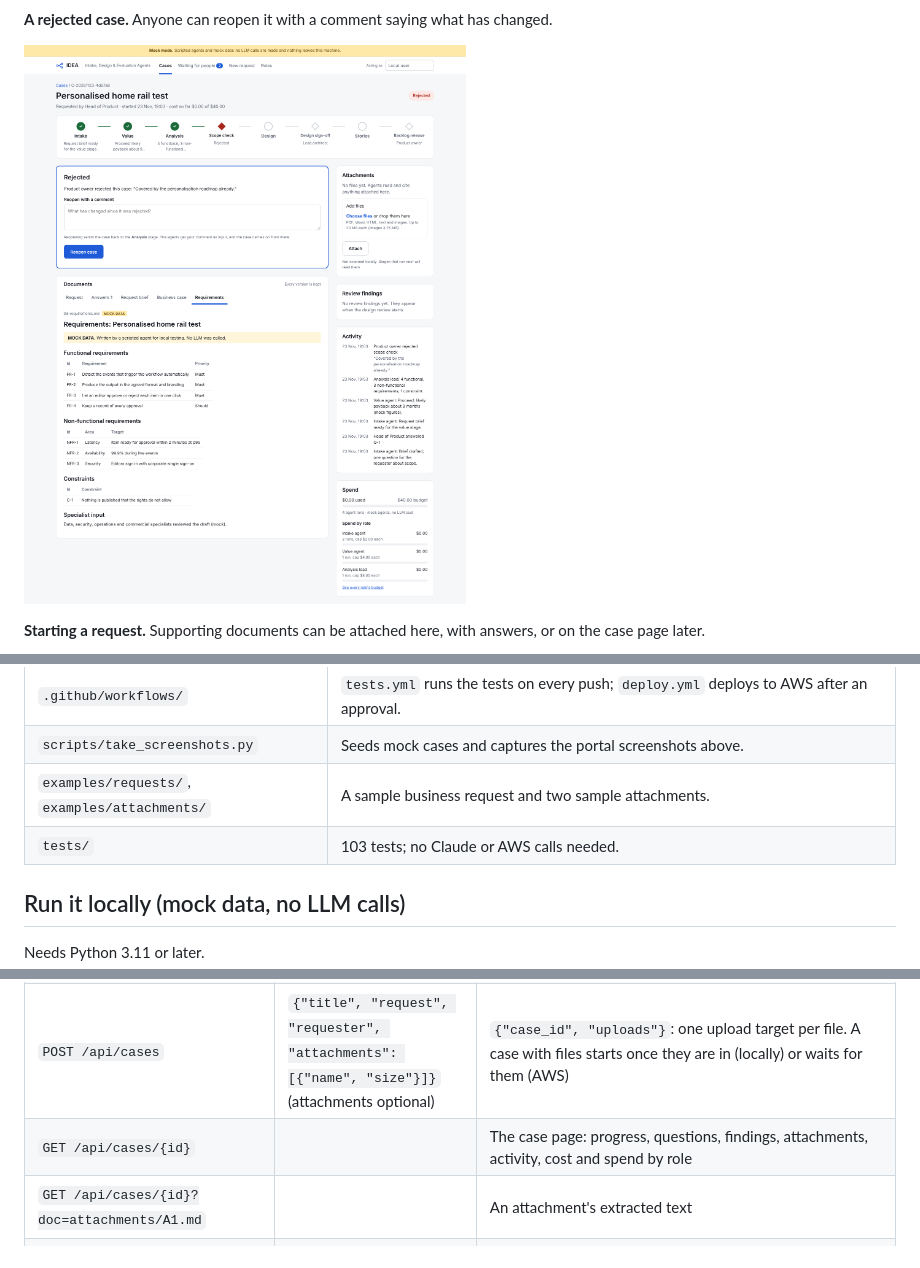
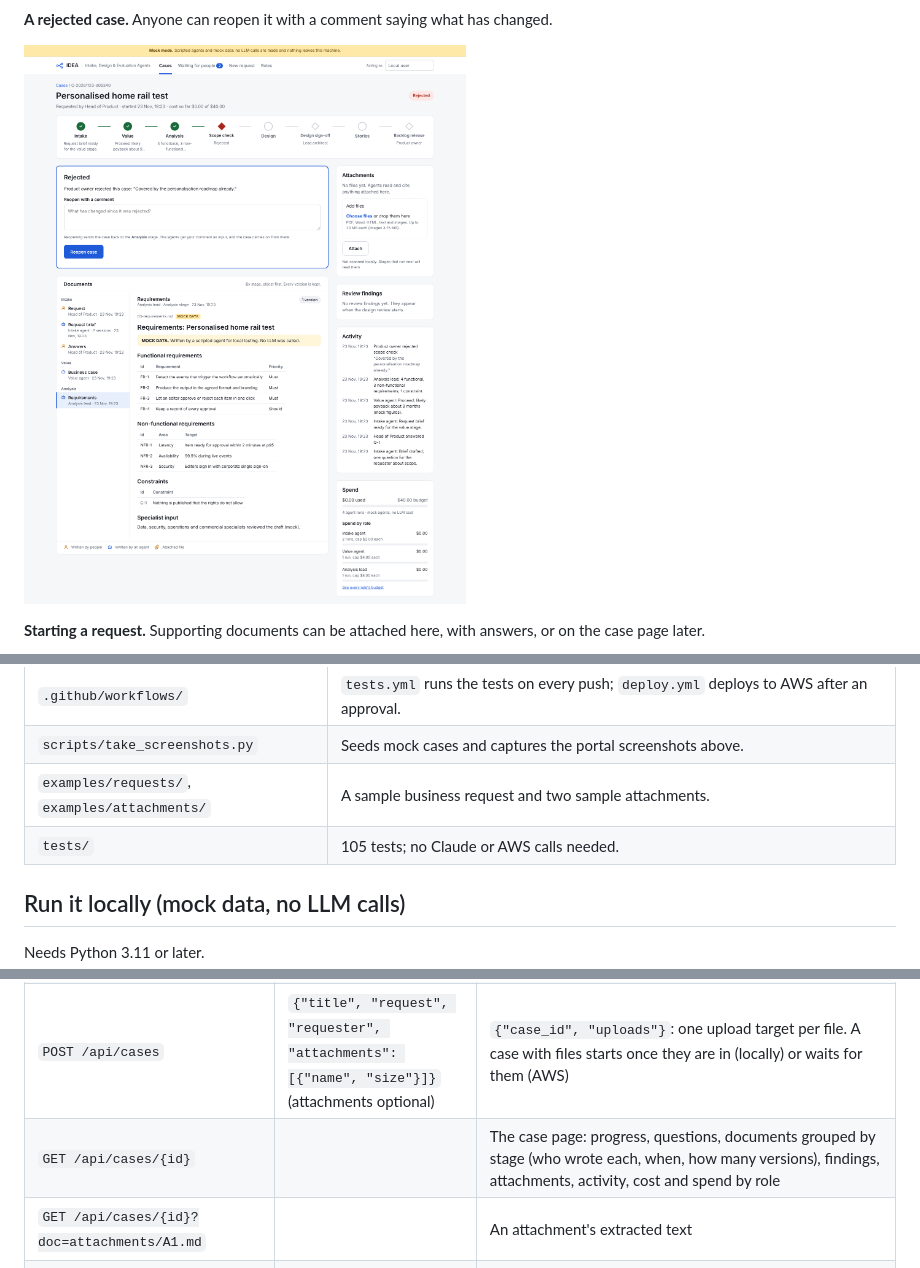
Before and after one commit to garghe/idea-agents, a Markdown page: README.md, 3 parts joined by grey strips. Rendered like a GitHub page; pictures changed too: docs/screenshots/case-rejected.png.

```diff
--- a/README.md
+++ b/README.md
@@ -106,7 +108,7 @@ review rounds and retries. Read-only: limits are changed in the catalogue and de
 | `.github/workflows/` | `tests.yml` runs the tests on every push; `deploy.yml` deploys to AWS after an approval. |
 | `scripts/take_screenshots.py` | Seeds mock cases and captures the portal screenshots above. |
 | `examples/requests/`, `examples/attachments/` | A sample business request and two sample attachments. |
-| `tests/` | 103 tests; no Claude or AWS calls needed. |
+| `tests/` | 105 tests; no Claude or AWS calls needed. |
 
 ## Run it locally (mock data, no LLM calls)
 
@@ -749,7 +751,7 @@ needs the signed-in user's Cognito ID token in the `Authorization` header.
 | `GET /api/roles` | | Every role: description, model, budget per run, turn limit, tools, reads and writes, specialists, instructions; plus the case limits and house rules |
 | `GET /api/cases` | | Cases with progress, who they wait for and spend, plus counts |
 | `POST /api/cases` | `{"title", "request", "requester", "attachments": [{"name", "size"}]}` (attachments optional) | `{"case_id", "uploads"}`: one upload target per file. A case with files starts once they are in (locally) or waits for them (AWS) |
-| `GET /api/cases/{id}` | | The case page: progress, questions, findings, attachments, activity, cost and spend by role |
+| `GET /api/cases/{id}` | | The case page: progress, questions, documents grouped by stage (who wrote each, when, how many versions), findings, attachments, activity, cost and spend by role |
 | `GET /api/cases/{id}?doc=attachments/A1.md` | | An attachment's extracted text |
 | `POST /api/cases/{id}/attachments` | `{"files": [{"name", "size"}]}` | `{"uploads": [{"id", "url", "method", "headers"}]}`. Then `PUT` each file to its `url` with those headers: on AWS a 15-minute signed S3 link, locally `/api/cases/{id}/attachments/{A1}/content` |
 | `GET /api/cases/{id}?doc=04-design.md` | | One document |
```
Also changed, not shown: other parts of README.md (+5 -3 lines), docs/screenshots/case-backlog.png, docs/screenshots/case-design-signoff.png, docs/screenshots/case-list.png, docs/screenshots/case-questions.png, 12 other files.
